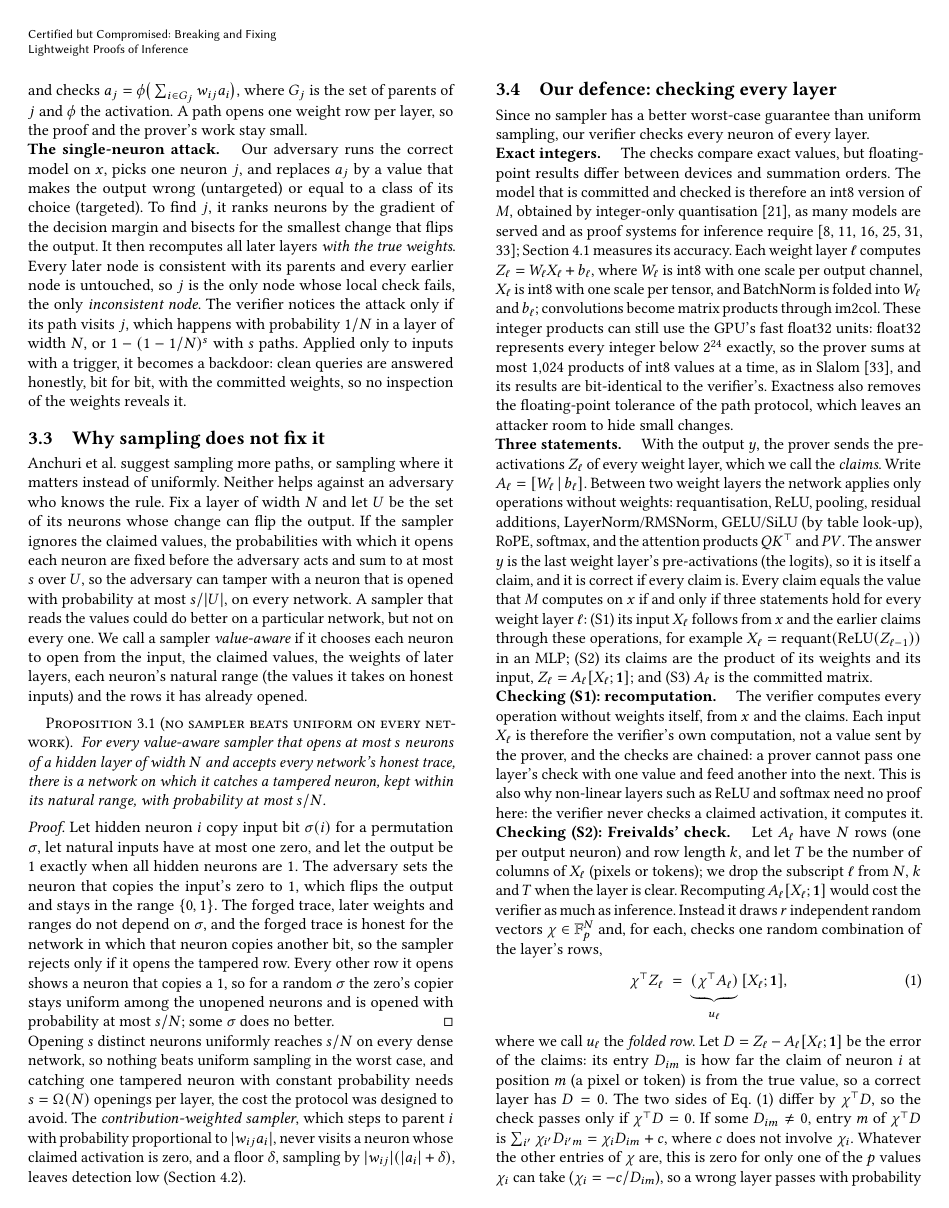
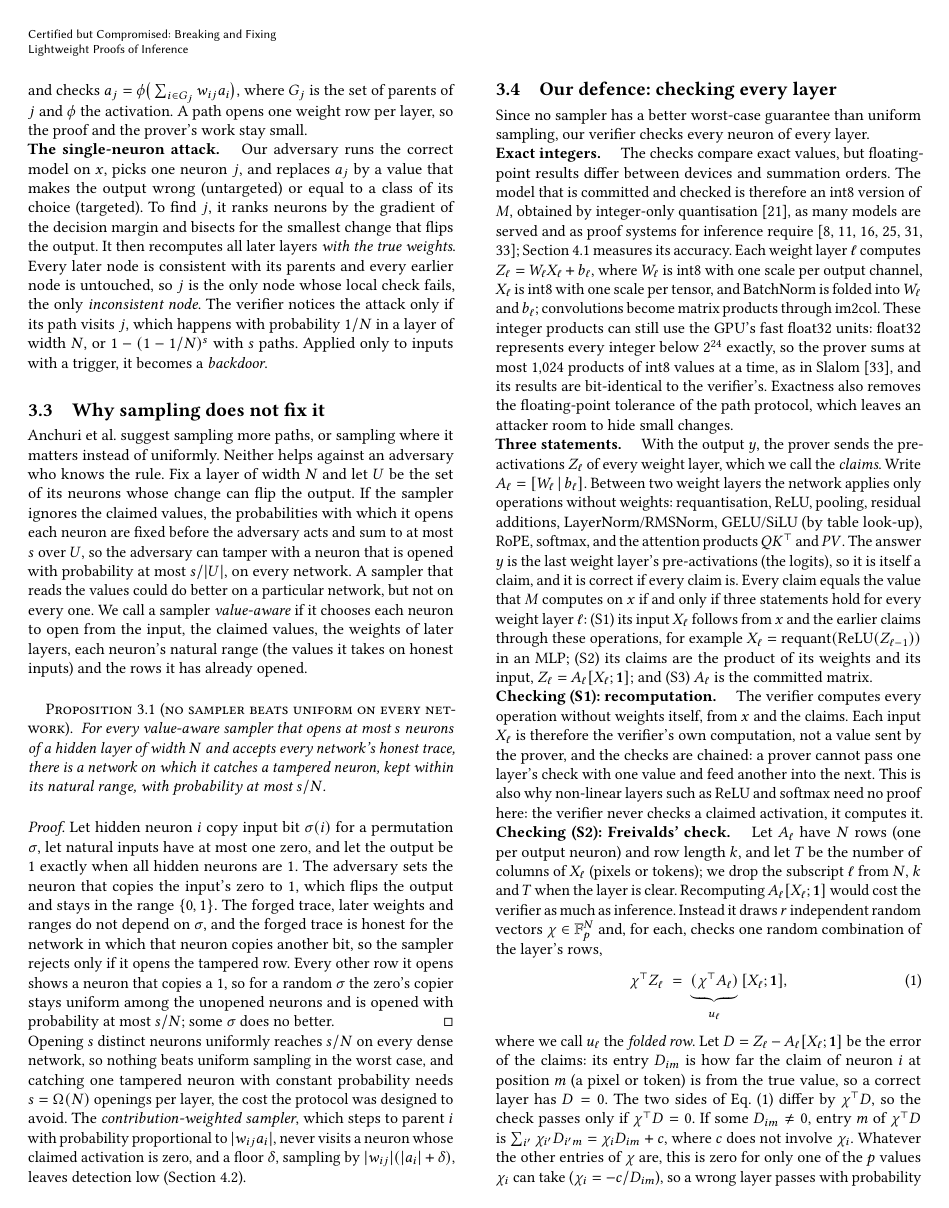
Before and after one commit to flikhamud45/amina-project, a LaTeX paper (report/main.tex): page 3 of 9. Compiled offline with pdfLaTeX.

Commit message:
paper: shorter backdoor sentence in Sec. 3.2; body back within page 8
The user's edit: "Applied only to inputs with a trigger, it becomes a backdoor." The body
again ends on page 8 (Contributions at the bottom of its right column), the references start
on page 9, and Tables 1-3 and the figures are where they were.

Co-Authored-By: Claude Opus 5.5 <noreply@anthropic.com>

```diff
--- a/report/main.tex
+++ b/report/main.tex
@@ -262,8 +262,7 @@ for the smallest change that flips the output. It then recomputes all later laye
 later node is consistent with its parents and every earlier node is untouched, so $j$ is the only
 node whose local check fails, the only \emph{inconsistent node}. The verifier notices the attack
 only if its path visits $j$, which happens with probability $1/N$ in a layer of width $N$, or
-$1-(1-1/N)^s$ with $s$ paths. Applied only to inputs with a trigger, it becomes a backdoor: clean queries are
-answered honestly, bit for bit, with the committed weights, so no inspection of the weights reveals it.
+$1-(1-1/N)^s$ with $s$ paths. Applied only to inputs with a trigger, it becomes a \emph{backdoor}.
 
 \subsection{Why sampling does not fix it}
 \label{sec:sampling}
```
Also changed, not shown: report/main.pdf.
